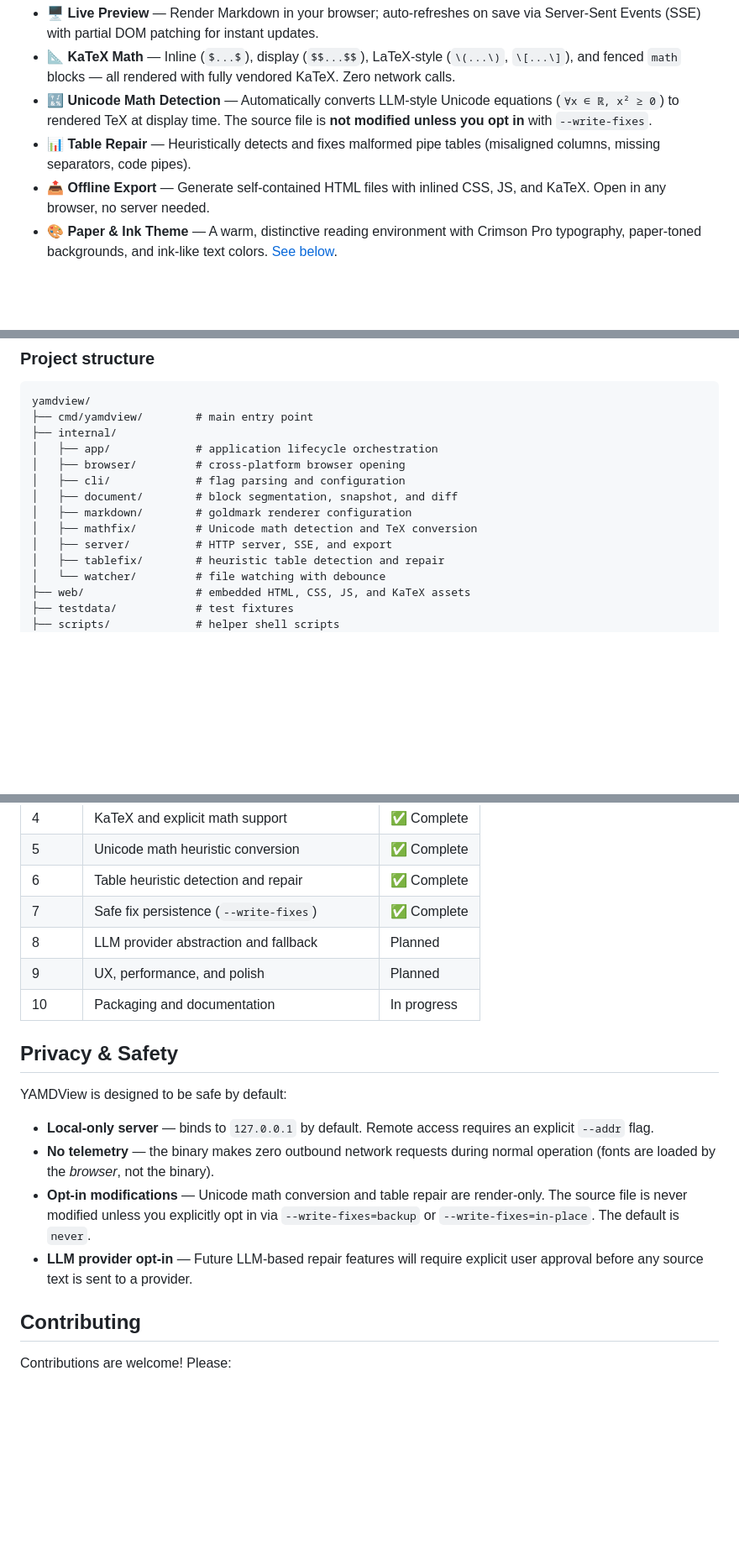
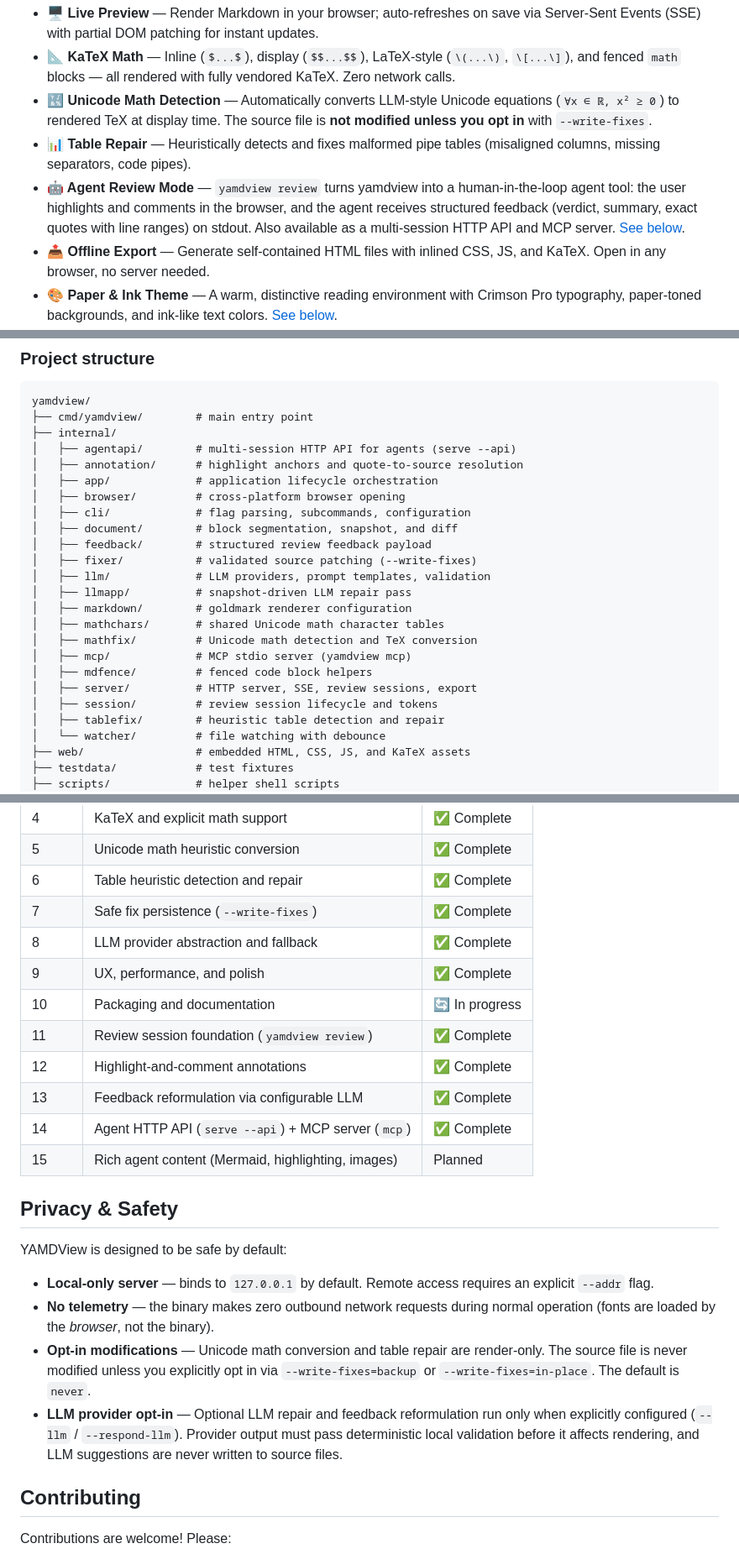
Before and after one commit to mengkeat/yamdview, a Markdown page: README.md, 3 parts joined by grey strips. Shown at 84% size. GitHub-like rendering; blank space fills up the shorter version.

Commit message:
docs(readme): reflect agent era in features, layout, and roadmap
Add Agent Review Mode feature, expand project layout to new packages (agentapi, annotation, feedback, fixer, llm, llmapp, mathchars, mcp, mdfence, session), and update the phase roadmap.

```diff
--- a/README.md
+++ b/README.md
@@ -51,6 +51,7 @@
 - **📐 KaTeX Math** &mdash; Inline (`$...$`), display (`$$...$$`), LaTeX-style (`\(...\)`, `\[...\]`), and fenced `math` blocks &mdash; all rendered with fully vendored KaTeX. Zero network calls.
 - **🔣 Unicode Math Detection** &mdash; Automatically converts LLM-style Unicode equations (`∀x ∈ ℝ, x² ≥ 0`) to rendered TeX at display time. The source file is **not modified unless you opt in** with `--write-fixes`.
 - **📊 Table Repair** &mdash; Heuristically detects and fixes malformed pipe tables (misaligned columns, missing separators, code pipes).
+- **🤖 Agent Review Mode** &mdash; `yamdview review` turns yamdview into a human-in-the-loop agent tool: the user highlights and comments in the browser, and the agent receives structured feedback (verdict, summary, exact quotes with line ranges) on stdout. Also available as a multi-session HTTP API and MCP server. [See below](#agent-integration).
 - **📤 Offline Export** &mdash; Generate self-contained HTML files with inlined CSS, JS, and KaTeX. Open in any browser, no server needed.
 - **🎨 Paper & Ink Theme** &mdash; A warm, distinctive reading environment with Crimson Pro typography, paper-toned backgrounds, and ink-like text colors. [See below](#design--theme).
 - **🔒 Privacy-First** &mdash; Binds to `127.0.0.1` by default. Zero telemetry, zero network requests during preview.
@@ -305,13 +306,23 @@ Linting uses `golangci-lint`, formatting uses `gofumpt` + `goimports`. See [LINT
 yamdview/
 ├── cmd/yamdview/        # main entry point
 ├── internal/
+│   ├── agentapi/        # multi-session HTTP API for agents (serve --api)
+│   ├── annotation/      # highlight anchors and quote-to-source resolution
 │   ├── app/             # application lifecycle orchestration
 │   ├── browser/         # cross-platform browser opening
-│   ├── cli/             # flag parsing and configuration
+│   ├── cli/             # flag parsing, subcommands, configuration
 │   ├── document/        # block segmentation, snapshot, and diff
+│   ├── feedback/        # structured review feedback payload
+│   ├── fixer/           # validated source patching (--write-fixes)
+│   ├── llm/             # LLM providers, prompt templates, validation
+│   ├── llmapp/          # snapshot-driven LLM repair pass
 │   ├── markdown/        # goldmark renderer configuration
+│   ├── mathchars/       # shared Unicode math character tables
 │   ├── mathfix/         # Unicode math detection and TeX conversion
-│   ├── server/          # HTTP server, SSE, and export
+│   ├── mcp/             # MCP stdio server (yamdview mcp)
+│   ├── mdfence/         # fenced code block helpers
+│   ├── server/          # HTTP server, SSE, review sessions, export
+│   ├── session/         # review session lifecycle and tokens
 │   ├── tablefix/        # heuristic table detection and repair
 │   └── watcher/         # file watching with debounce
 ├── web/                 # embedded HTML, CSS, JS, and KaTeX assets
@@ -332,9 +343,14 @@ yamdview/
 | 5 | Unicode math heuristic conversion | ✅ Complete |
 | 6 | Table heuristic detection and repair | ✅ Complete |
 | 7 | Safe fix persistence (`--write-fixes`) | ✅ Complete |
-| 8 | LLM provider abstraction and fallback | Planned |
-| 9 | UX, performance, and polish | Planned |
-| 10 | Packaging and documentation | In progress |
+| 8 | LLM provider abstraction and fallback | ✅ Complete |
+| 9 | UX, performance, and polish | ✅ Complete |
+| 10 | Packaging and documentation | 🔄 In progress |
+| 11 | Review session foundation (`yamdview review`) | ✅ Complete |
+| 12 | Highlight-and-comment annotations | ✅ Complete |
+| 13 | Feedback reformulation via configurable LLM | ✅ Complete |
+| 14 | Agent HTTP API (`serve --api`) + MCP server (`mcp`) | ✅ Complete |
+| 15 | Rich agent content (Mermaid, highlighting, images) | Planned |
 
 ## Privacy & Safety
 
@@ -343,7 +359,7 @@ YAMDView is designed to be safe by default:
 - **Local-only server** &mdash; binds to `127.0.0.1` by default. Remote access requires an explicit `--addr` flag.
 - **No telemetry** &mdash; the binary makes zero outbound network requests during normal operation (fonts are loaded by the *browser*, not the binary).
 - **Opt-in modifications** &mdash; Unicode math conversion and table repair are render-only. The source file is never modified unless you explicitly opt in via `--write-fixes=backup` or `--write-fixes=in-place`. The default is `never`.
-- **LLM provider opt-in** &mdash; Future LLM-based repair features will require explicit user approval before any source text is sent to a provider.
+- **LLM provider opt-in** &mdash; Optional LLM repair and feedback reformulation run only when explicitly configured (`--llm` / `--respond-llm`). Provider output must pass deterministic local validation before it affects rendering, and LLM suggestions are never written to source files.
 
 ## Contributing
 
```
